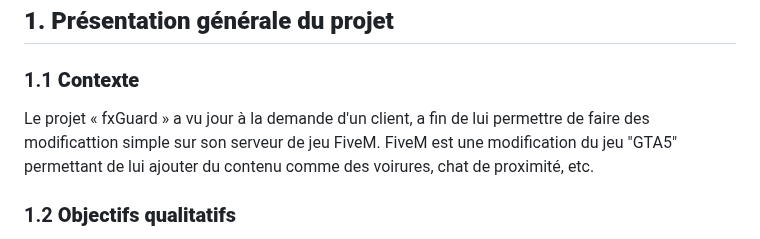
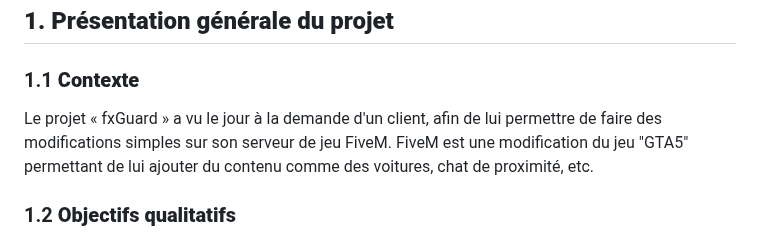
Before and after one commit to x3Lo/fxGuard, a Markdown page: README.md, the part around the change. Rendered like a GitHub page.

Commit message:
edit CdC : edit 1.1 context

```diff
--- a/README.md
+++ b/README.md
@@ -45,8 +45,8 @@
 Ce projet a donc pour but de permettre la modification de configuration telle que des menus présents en jeu d’un serveur FiveM, le tout dans un espace no-code.
 Les serveurs FiveM sont des serveurs de jeux basés sur GTA5 permettant l’ajout de fonctionnalités et de contenu, comme l’ajout de voitures, chat de proximité, etc. -->
 
-Le projet « fxGuard » a vu jour à la demande d'un client, a fin de lui permettre de faire des modificattion simple sur son serveur de jeu FiveM.
-FiveM est une modification du jeu "GTA5" permettant de lui ajouter du contenu comme des voirures, chat de proximité, etc.
+Le projet « fxGuard » a vu le jour à la demande d'un client, afin de lui permettre de faire des modifications simples sur son serveur de jeu FiveM.
+FiveM est une modification du jeu "GTA5" permettant de lui ajouter du contenu comme des voitures, chat de proximité, etc.
 
 ### 1.2 **Objectifs qualitatifs**
 
```
